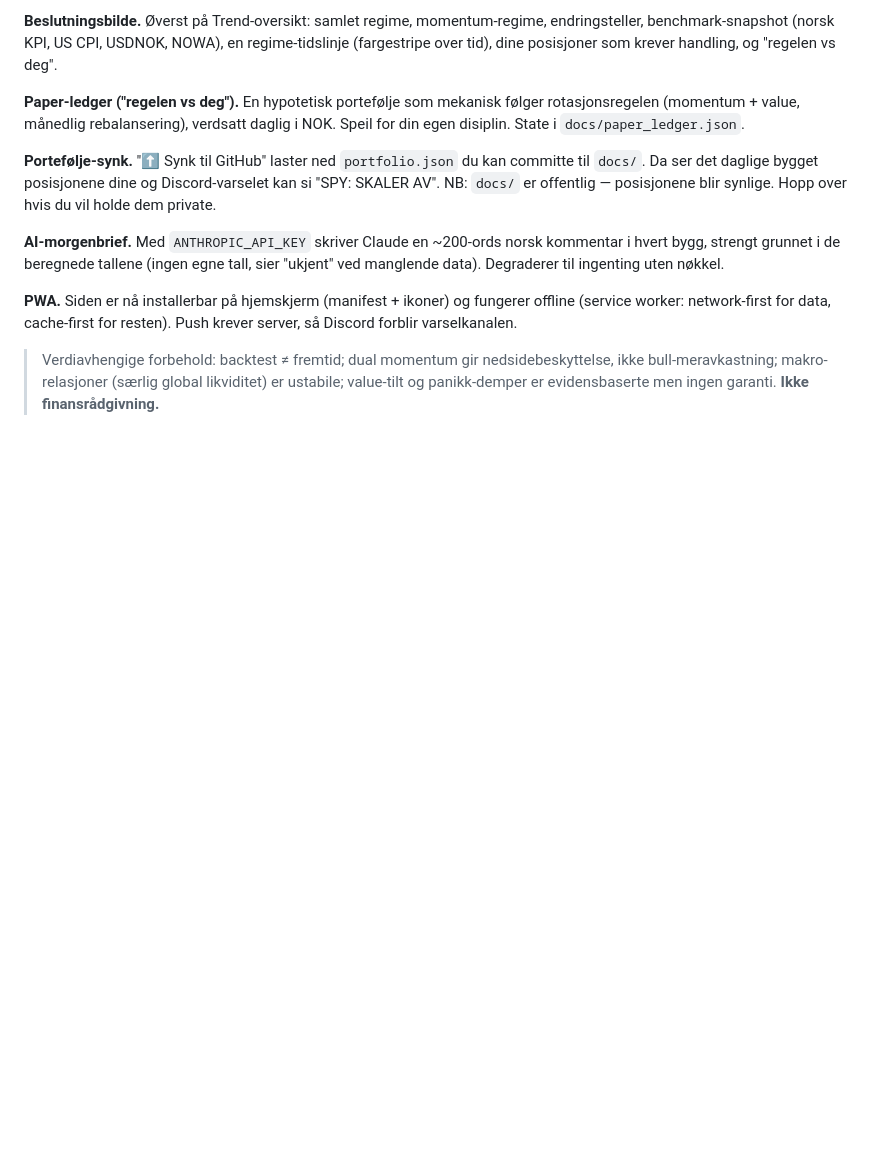
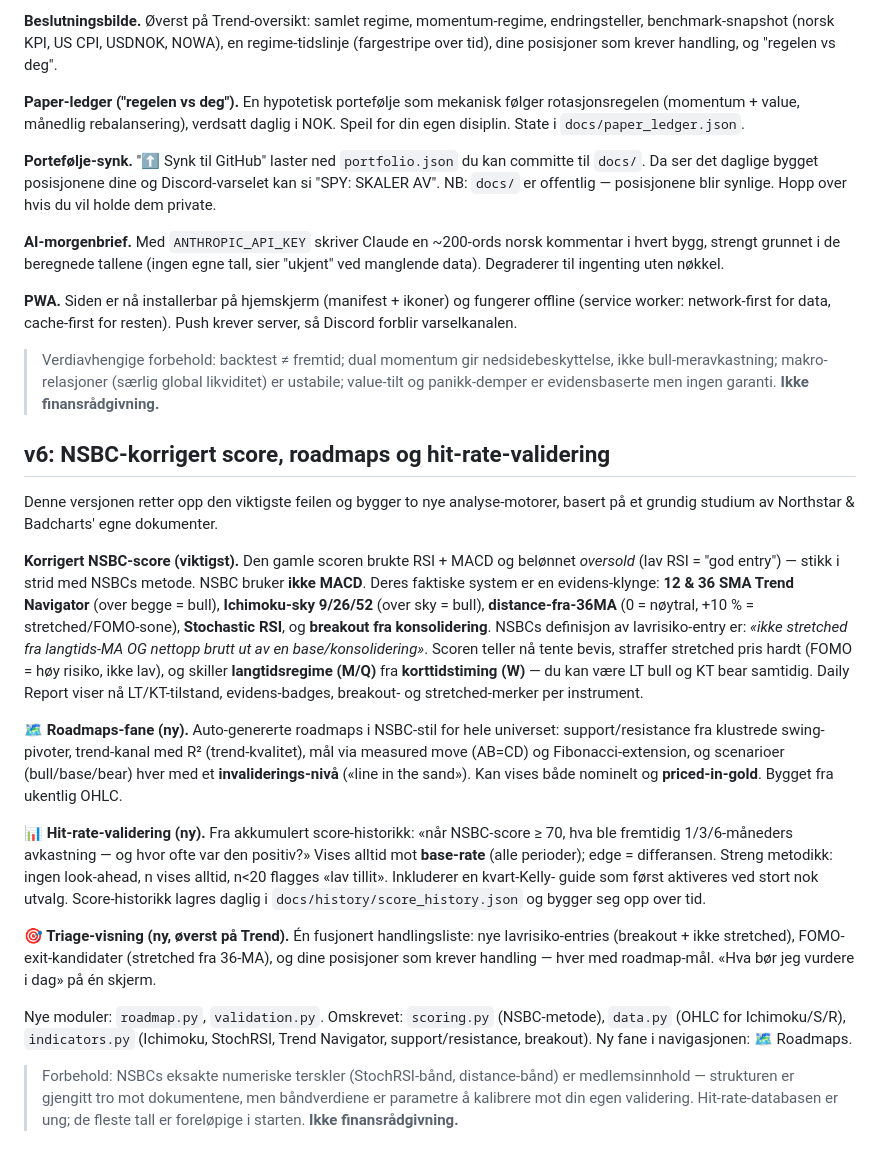
Before and after one commit to regg92s-hub/MarketAnalyzor, a Markdown page: README.md, the part around the change. GitHub-like rendering; blank space fills up the shorter version.

```diff
--- a/README.md
+++ b/README.md
@@ -172,3 +172,47 @@ Discord forblir varselkanalen.
 > Verdiavhengige forbehold: backtest ≠ fremtid; dual momentum gir nedsidebeskyttelse, ikke
 > bull-meravkastning; makro-relasjoner (særlig global likviditet) er ustabile; value-tilt og
 > panikk-demper er evidensbaserte men ingen garanti. **Ikke finansrådgivning.**
+
+## v6: NSBC-korrigert score, roadmaps og hit-rate-validering
+
+Denne versjonen retter opp den viktigste feilen og bygger to nye analyse-motorer,
+basert på et grundig studium av Northstar & Badcharts' egne dokumenter.
+
+**Korrigert NSBC-score (viktigst).** Den gamle scoren brukte RSI + MACD og belønnet
+*oversold* (lav RSI = "god entry") — stikk i strid med NSBCs metode. NSBC bruker
+**ikke MACD**. Deres faktiske system er en evidens-klynge: **12 & 36 SMA Trend
+Navigator** (over begge = bull), **Ichimoku-sky 9/26/52** (over sky = bull),
+**distance-fra-36MA** (0 = nøytral, +10 % = stretched/FOMO-sone), **Stochastic RSI**,
+og **breakout fra konsolidering**. NSBCs definisjon av lavrisiko-entry er: *«ikke
+stretched fra langtids-MA OG nettopp brutt ut av en base/konsolidering»*. Scoren
+teller nå tente bevis, straffer stretched pris hardt (FOMO = høy risiko, ikke lav),
+og skiller **langtidsregime (M/Q)** fra **korttidstiming (W)** — du kan være LT bull
+og KT bear samtidig. Daily Report viser nå LT/KT-tilstand, evidens-badges, breakout-
+og stretched-merker per instrument.
+
+**🗺️ Roadmaps-fane (ny).** Auto-genererte roadmaps i NSBC-stil for hele universet:
+support/resistance fra klustrede swing-pivoter, trend-kanal med R² (trend-kvalitet),
+mål via measured move (AB=CD) og Fibonacci-extension, og scenarioer (bull/base/bear)
+hver med et **invaliderings-nivå** («line in the sand»). Kan vises både nominelt og
+**priced-in-gold**. Bygget fra ukentlig OHLC.
+
+**📊 Hit-rate-validering (ny).** Fra akkumulert score-historikk: «når NSBC-score ≥ 70,
+hva ble fremtidig 1/3/6-måneders avkastning — og hvor ofte var den positiv?» Vises
+alltid mot **base-rate** (alle perioder); edge = differansen. Streng metodikk: ingen
+look-ahead, n vises alltid, n<20 flagges «lav tillit». Inkluderer en kvart-Kelly-
+guide som først aktiveres ved stort nok utvalg. Score-historikk lagres daglig i
+`docs/history/score_history.json` og bygger seg opp over tid.
+
+**🎯 Triage-visning (ny, øverst på Trend).** Én fusjonert handlingsliste: nye
+lavrisiko-entries (breakout + ikke stretched), FOMO-exit-kandidater (stretched fra
+36-MA), og dine posisjoner som krever handling — hver med roadmap-mål. «Hva bør jeg
+vurdere i dag» på én skjerm.
+
+Nye moduler: `roadmap.py`, `validation.py`. Omskrevet: `scoring.py` (NSBC-metode),
+`data.py` (OHLC for Ichimoku/S/R), `indicators.py` (Ichimoku, StochRSI, Trend
+Navigator, support/resistance, breakout). Ny fane i navigasjonen: 🗺️ Roadmaps.
+
+> Forbehold: NSBCs eksakte numeriske terskler (StochRSI-bånd, distance-bånd) er
+> medlemsinnhold — strukturen er gjengitt tro mot dokumentene, men båndverdiene er
+> parametre å kalibrere mot din egen validering. Hit-rate-databasen er ung; de fleste
+> tall er foreløpige i starten. **Ikke finansrådgivning.**
```
